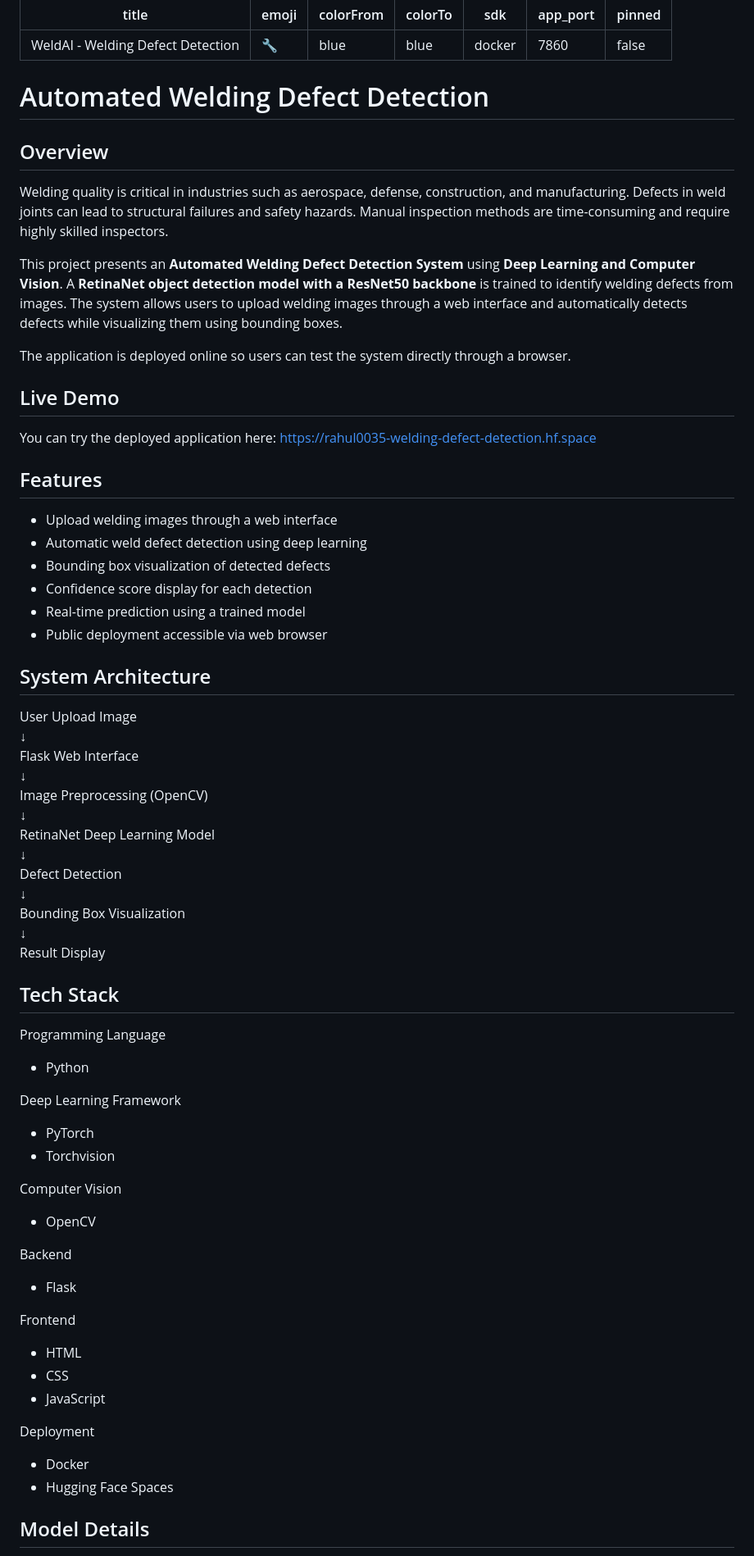
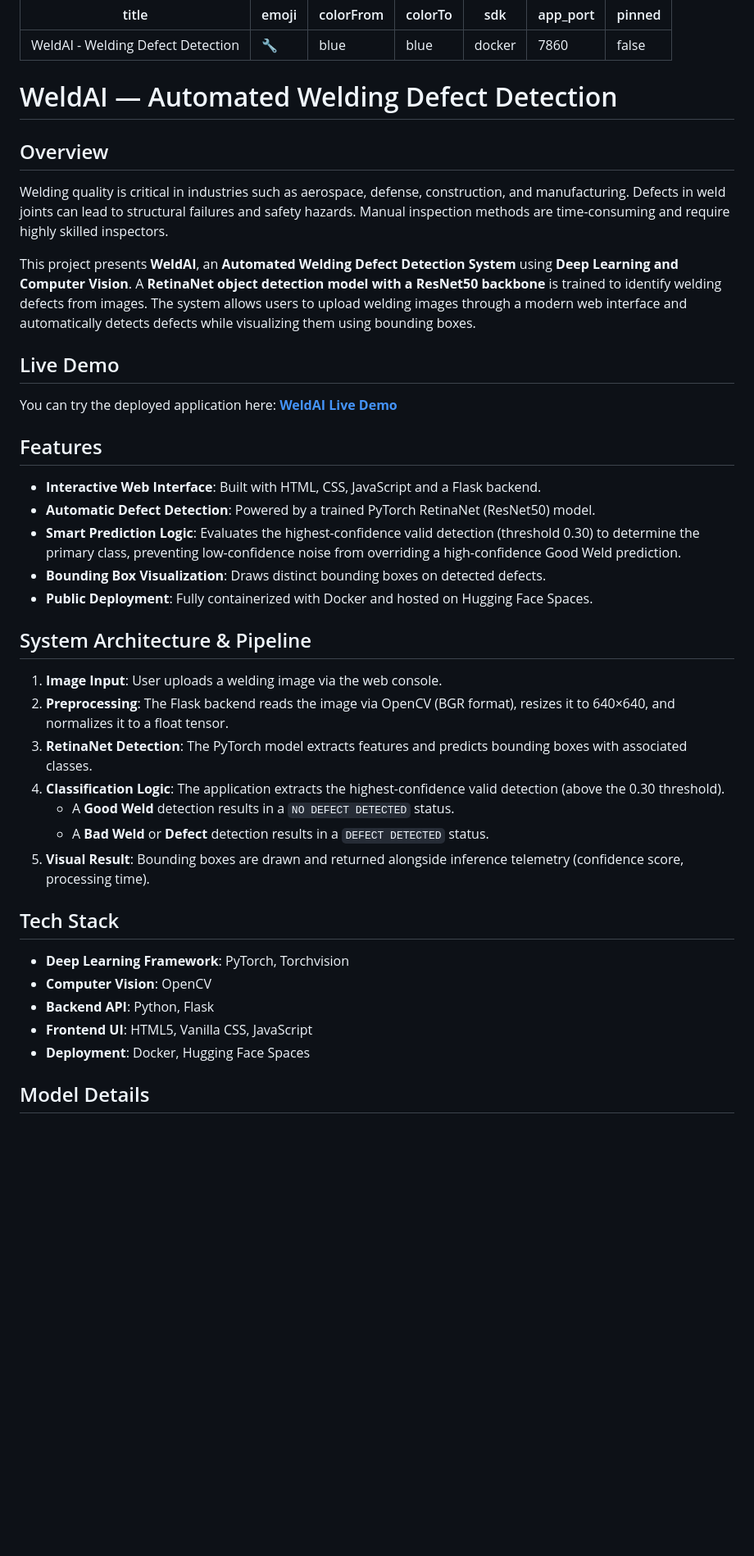
Before and after one commit to Rahul-1969/welding-defect-detection, a Markdown page: README.md, the part around one of its changes. Shown at 82% size. Drawn GitHub-style; blank space fills up the shorter version.

```diff
--- a/README.md
+++ b/README.md
@@ -7,66 +7,42 @@ sdk: docker
 app_port: 7860
 pinned: false
 ---
-# Automated Welding Defect Detection
+
+# WeldAI — Automated Welding Defect Detection
 
 ## Overview
 Welding quality is critical in industries such as aerospace, defense, construction, and manufacturing. Defects in weld joints can lead to structural failures and safety hazards. Manual inspection methods are time-consuming and require highly skilled inspectors.
 
-This project presents an **Automated Welding Defect Detection System** using **Deep Learning and Computer Vision**. A **RetinaNet object detection model with a ResNet50 backbone** is trained to identify welding defects from images. The system allows users to upload welding images through a web interface and automatically detects defects while visualizing them using bounding boxes.
-
-The application is deployed online so users can test the system directly through a browser.
+This project presents **WeldAI**, an **Automated Welding Defect Detection System** using **Deep Learning and Computer Vision**. A **RetinaNet object detection model with a ResNet50 backbone** is trained to identify welding defects from images. The system allows users to upload welding images through a modern web interface and automatically detects defects while visualizing them using bounding boxes.
 
 ## Live Demo
 You can try the deployed application here:
-https://rahul0035-welding-defect-detection.hf.space
+**[WeldAI Live Demo](https://rahul0035-welding-defect-detection.hf.space)**
 
 ## Features
-- Upload welding images through a web interface
-- Automatic weld defect detection using deep learning
-- Bounding box visualization of detected defects
-- Confidence score display for each detection
-- Real-time prediction using a trained model
-- Public deployment accessible via web browser
+- **Interactive Web Interface**: Built with HTML, CSS, JavaScript and a Flask backend.
+- **Automatic Defect Detection**: Powered by a trained PyTorch RetinaNet (ResNet50) model.
+- **Smart Prediction Logic**: Evaluates the highest-confidence valid detection (threshold 0.30) to determine the primary class, preventing low-confidence noise from overriding a high-confidence Good Weld prediction.
+- **Bounding Box Visualization**: Draws distinct bounding boxes on detected defects.
+- **Public Deployment**: Fully containerized with Docker and hosted on Hugging Face Spaces.
 
-## System Architecture
+## System Architecture & Pipeline
 
-User Upload Image
-↓
-Flask Web Interface
-↓
-Image Preprocessing (OpenCV)
-↓
-RetinaNet Deep Learning Model
-↓
-Defect Detection
-↓
-Bounding Box Visualization
-↓
-Result Display
+1. **Image Input**: User uploads a welding image via the web console.
+2. **Preprocessing**: The Flask backend reads the image via OpenCV (BGR format), resizes it to 640×640, and normalizes it to a float tensor.
+3. **RetinaNet Detection**: The PyTorch model extracts features and predicts bounding boxes with associated classes.
+4. **Classification Logic**: The application extracts the highest-confidence valid detection (above the 0.30 threshold).
+    - A **Good Weld** detection results in a `NO DEFECT DETECTED` status.
+    - A **Bad Weld** or **Defect** detection results in a `DEFECT DETECTED` status.
+5. **Visual Result**: Bounding boxes are drawn and returned alongside inference telemetry (confidence score, processing time).
 
 ## Tech Stack
 
-Programming Language
-- Python
-
-Deep Learning Framework
-- PyTorch
-- Torchvision
-
-Computer Vision
-- OpenCV
-
-Backend
-- Flask
-
-Frontend
-- HTML
-- CSS
-- JavaScript
-
-Deployment
-- Docker
-- Hugging Face Spaces
+- **Deep Learning Framework**: PyTorch, Torchvision
+- **Computer Vision**: OpenCV
+- **Backend API**: Python, Flask
+- **Frontend UI**: HTML5, Vanilla CSS, JavaScript
+- **Deployment**: Docker, Hugging Face Spaces
 
 ## Model Details
 
```
Also changed, not shown: other parts of README.md (+30 -45 lines).
